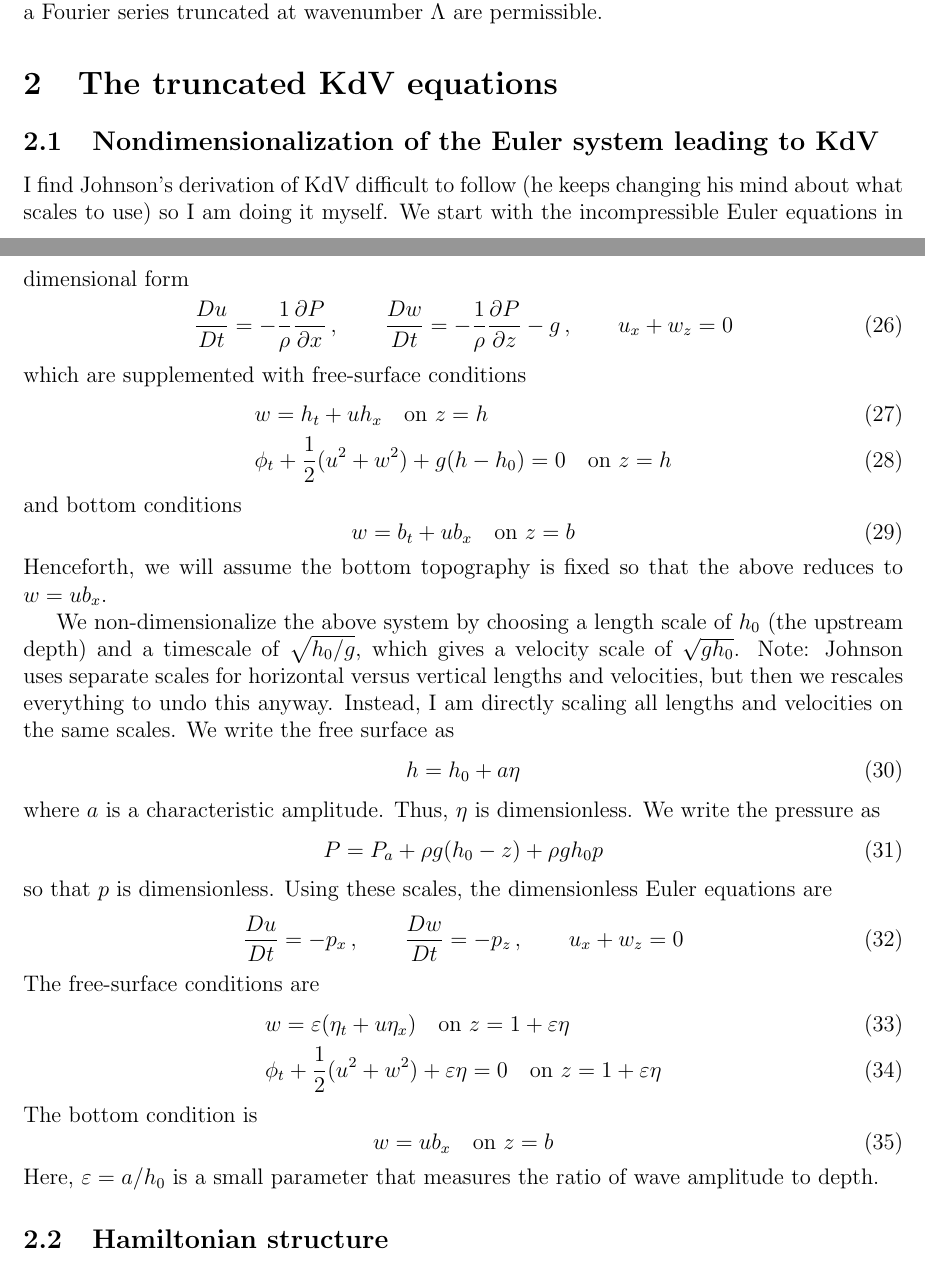
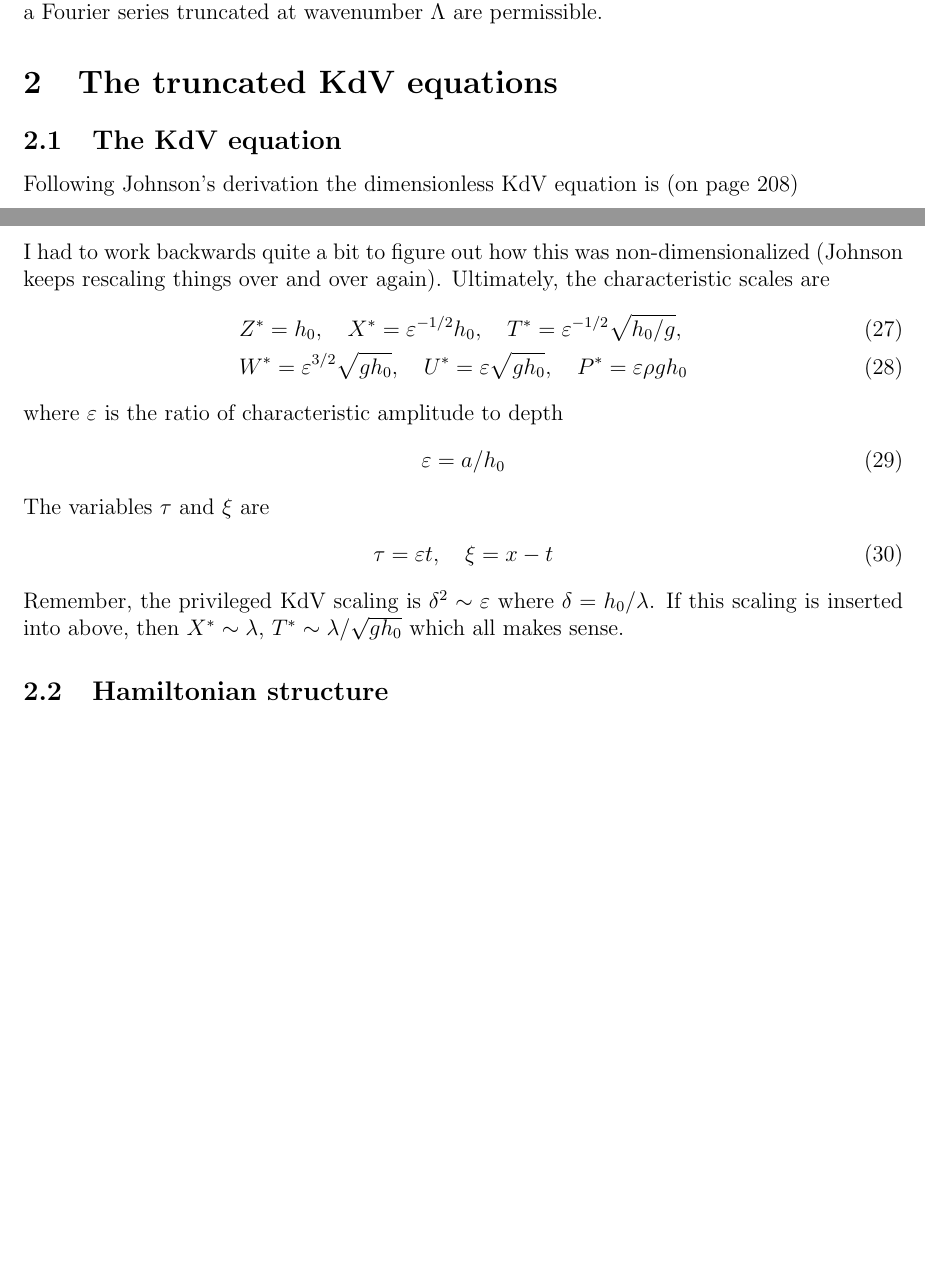
Before and after one commit to nickmoore83/tKdV-Project, a LaTeX document (LatexNotes/Notes.tex): two parts of pages 4 and 5 of 13, joined at a grey line, cut so that both start at the same text, the shorter picture padded with empty space. Compiled offline with pdfLaTeX.

Commit message:
Sorting out KdV scales.

```diff
--- a/LatexNotes/Notes.tex
+++ b/LatexNotes/Notes.tex
@@ -211,51 +211,26 @@ So the impasse here as follows: It is straightforward to maximize the approximat
 %%%%%%%%%%%%%%%%%%%%%%%%%%%%%%%%%%%%%%
 \section{The truncated KdV equations}
 
-\subsection{Nondimensionalization of the Euler system leading to KdV}
+\subsection{The KdV equation}
 
-I find Johnson's derivation of KdV difficult to follow (he keeps changing his mind about what scales to use) so I am doing it myself. We start with the incompressible Euler equations in dimensional form
+Following Johnson's derivation the dimensionless KdV equation is (on page 208)
+\begin{equation}
+2 \eta_{\tau} + 3 \eta \eta_{\xi} + \frac{1}{3} \eta_{\xi \xi \xi} = 0
+\end{equation}
+I had to work backwards quite a bit to figure out how this was non-dimensionalized (Johnson keeps rescaling things over and over again). Ultimately, the characteristic scales are
 \begin{align}
-\frac{Du}{Dt} = -\frac{1}{\rho} \pd{P}{x} \, , \qquad
-\frac{Dw}{Dt} = -\frac{1}{\rho} \pd{P}{z} - g \, , \qquad
-u_x + w_z = 0
+& Z^* = h_0 , \quad X^* = \eps^{-1/2} h_0 , \quad T^* = \eps^{-1/2} \sqrt{h_0/g} , \\
+& W^* = \eps^{3/2} \sqrt{g h_0} , \quad U^* = \eps \sqrt{g h_0} , \quad P^* = \eps \rho g h_0
 \end{align}
-which are supplemented with free-surface conditions
+where $\eps$ is the ratio of characteristic amplitude to depth
+\begin{equation}
+\eps = a / h_0
+\end{equation}
+The variables $\tau$ and $\xi$ are
 \begin{align}
-&w = h_t + u h_x	\quad \text{on } z = h \\
-&\phi_t + \frac{1}{2} (u^2 + w^2) + g(h-h_0) = 0  	\quad \text{on } z = h
+\tau = \eps t , \quad \xi = x-t
 \end{align}
-and bottom conditions
-\begin{equation}
-w = b_t + u b_x		\quad \text{on } z = b
-\end{equation}
-Henceforth, we will assume the bottom topography is fixed so that the above reduces to $w = u b_x$.
-
-We non-dimensionalize the above system by choosing a length scale of $h_0$ (the upstream depth) and a timescale of $\sqrt{h_0/g}$, which gives a velocity scale of $\sqrt{gh_0}$.
-Note: Johnson uses separate scales for horizontal versus vertical lengths and velocities, but then we rescales everything to undo this anyway. Instead, I am directly scaling all lengths and velocities on the same scales.
-We write the free surface as
-\begin{equation}
-h = h_0 + a \eta
-\end{equation}
-where $a$ is a characteristic amplitude. Thus, $\eta$ is dimensionless. We write the pressure as
-\begin{equation}
-P = P_a + \rho g (h_0 - z) + \rho g h_0 p
-\end{equation}
-so that $p$ is dimensionless. Using these scales, the dimensionless Euler equations are
-\begin{align}
-\frac{Du}{Dt} = -p_x \, , \qquad
-\frac{Dw}{Dt} = -p_z \, , \qquad
-u_x + w_z = 0
-\end{align}
-The free-surface conditions are
-\begin{align}
-&w = \eps (\eta_t + u \eta_x) \quad \text{on } z = 1 + \eps \eta \\
-&\phi_t + \frac{1}{2} (u^2 + w^2) + \eps \eta = 0 \quad \text{on } z = 1 + \eps \eta
-\end{align}
-The bottom condition is
-\begin{equation}
-w = u b_x \quad \text{on } z = b
-\end{equation}
-Here, $\eps = a / h_0$ is a small parameter that measures the ratio of wave amplitude to depth.
+Remember, the privileged KdV scaling is $\delta^2 \sim \eps$ where $\delta = h_0 / \lambda$. If this scaling is inserted into above, then $X^* \sim \lambda$, $T^* \sim \lambda/\sqrt{g h_0}$ which all makes sense.
 
 
 
```
